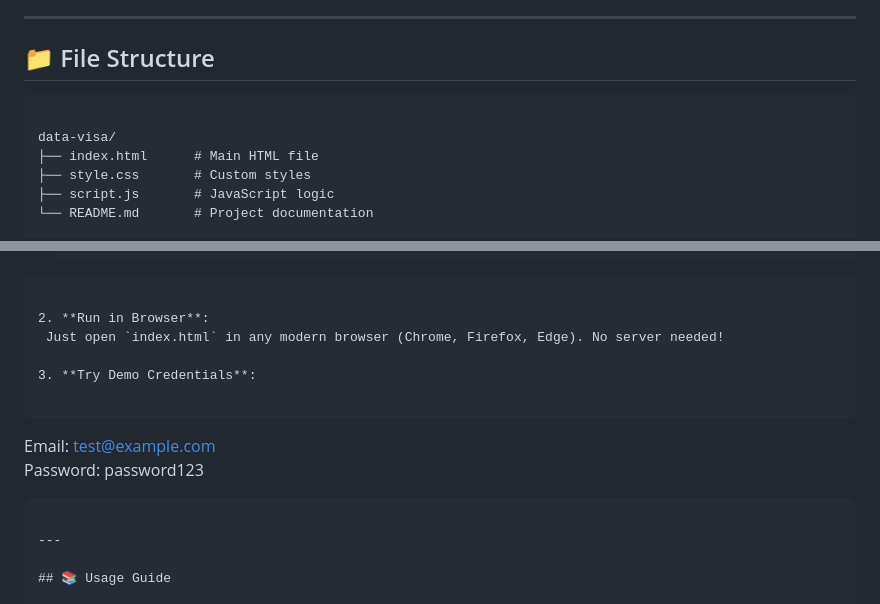
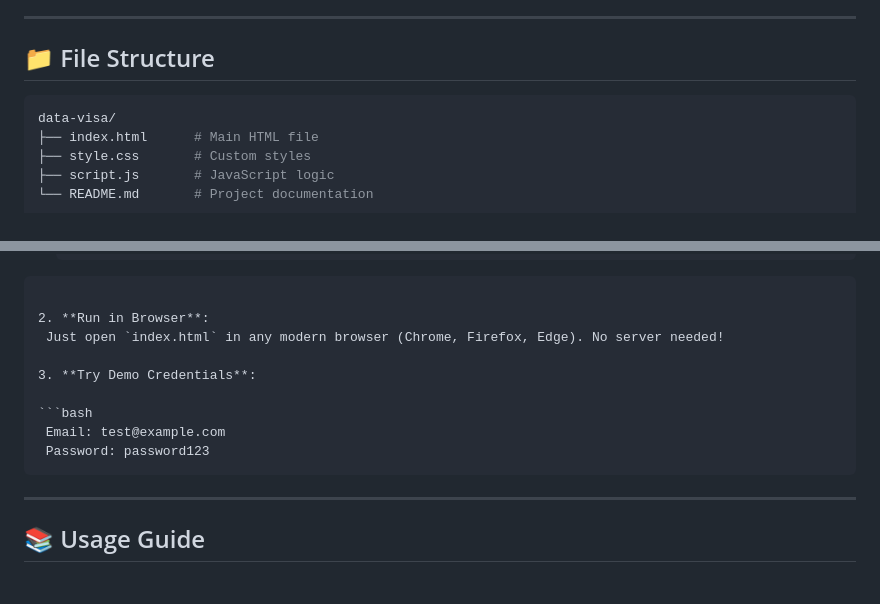
Before and after one commit to Willie-Conway/DataVista-App, a Markdown page: README.md, 2 parts joined by grey strips. Drawn GitHub-style.

````diff
--- a/README.md
+++ b/README.md
@@ -47,8 +47,7 @@
 
 ## 📁 File Structure
 
-```
-
+```bash
 data-visa/
 ├── index.html      # Main HTML file
 ├── style.css       # Custom styles
@@ -72,10 +71,10 @@ data-visa/
 
 3. **Try Demo Credentials**:
 
-   ```
+```bash
    Email: test@example.com
    Password: password123
-   ```
+```
 
 ---
 
````
